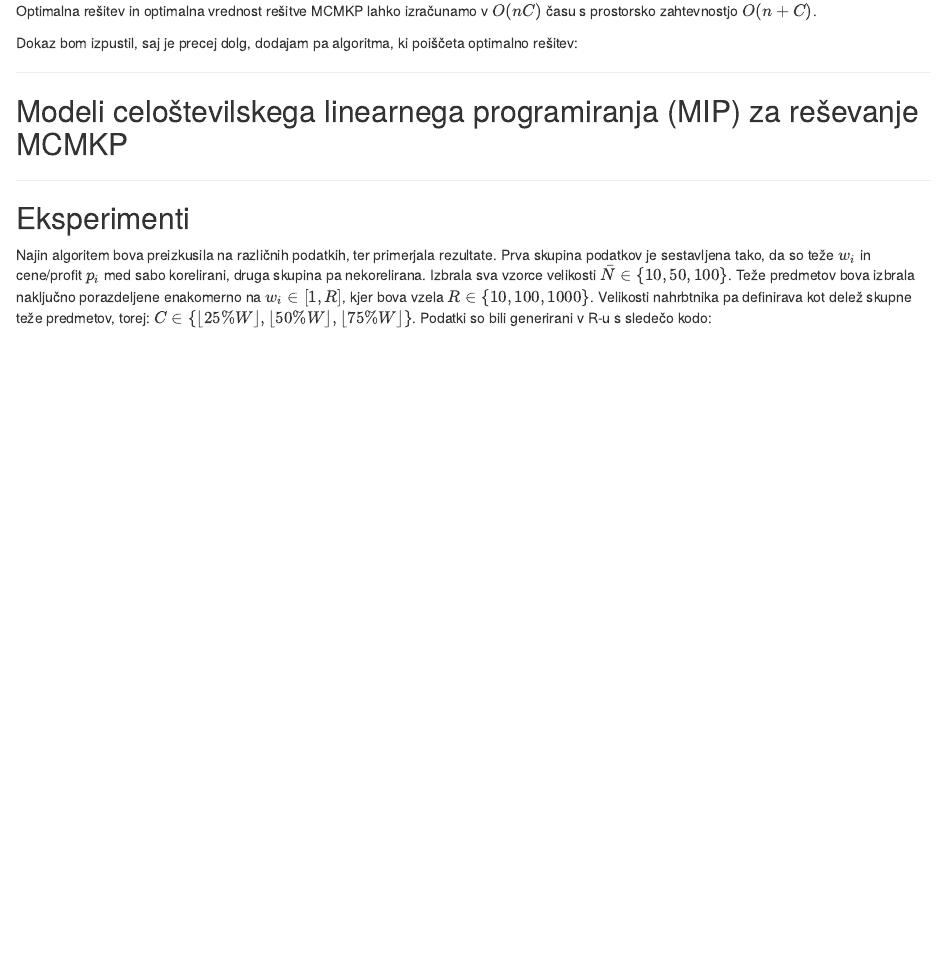
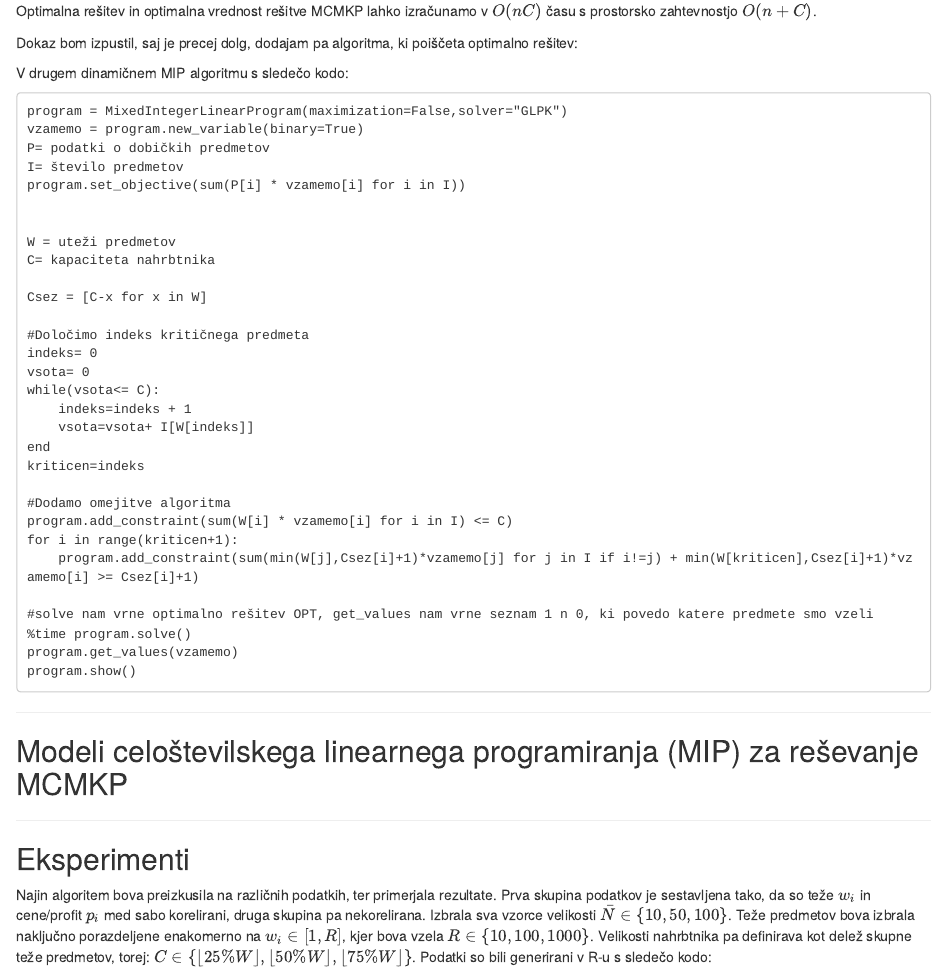
Before and after one commit to NabergojV/MinCost-MaxKnapsackPacking, an R Markdown document (MCMKP.Rmd): the page in a window 1100 px wide, from 5570 px down. Rendered offline with R 4.5, knitr and Pandoc, with nearby package versions.

Commit message:
Update MCMKP.Rmd

````diff
--- a/MCMKP.Rmd
+++ b/MCMKP.Rmd
@@ -210,7 +210,40 @@ Optimalna rešitev in optimalna vrednost rešitve MCMKP lahko izračunamo v $O(n
 Dokaz bom izpustil, saj je precej dolg, dodajam pa algoritma, ki poiščeta optimalno rešitev:
 
 
+V drugem dinamičnem MIP algoritmu s sledečo kodo:
+```
+program = MixedIntegerLinearProgram(maximization=False,solver="GLPK")
+vzamemo = program.new_variable(binary=True)
+P= podatki o dobičkih predmetov
+I= število predmetov
+program.set_objective(sum(P[i] * vzamemo[i] for i in I))
 
+
+W = uteži predmetov
+C= kapaciteta nahrbtnika
+
+Csez = [C-x for x in W]
+
+#Določimo indeks kritičnega predmeta
+indeks= 0
+vsota= 0
+while(vsota<= C):
+    indeks=indeks + 1
+    vsota=vsota+ I[W[indeks]]
+end
+kriticen=indeks
+
+#Dodamo omejitve algoritma
+program.add_constraint(sum(W[i] * vzamemo[i] for i in I) <= C)
+for i in range(kriticen+1):
+    program.add_constraint(sum(min(W[j],Csez[i]+1)*vzamemo[j] for j in I if i!=j) + min(W[kriticen],Csez[i]+1)*vzamemo[i] >= Csez[i]+1)
+
+#solve nam vrne optimalno rešitev OPT, get_values nam vrne seznam 1 n 0, ki povedo katere predmete smo vzeli
+%time program.solve()
+program.get_values(vzamemo)
+program.show()
+
+```
 ***
 
 ## Modeli celoštevilskega linearnega programiranja (MIP) za reševanje MCMKP
````
